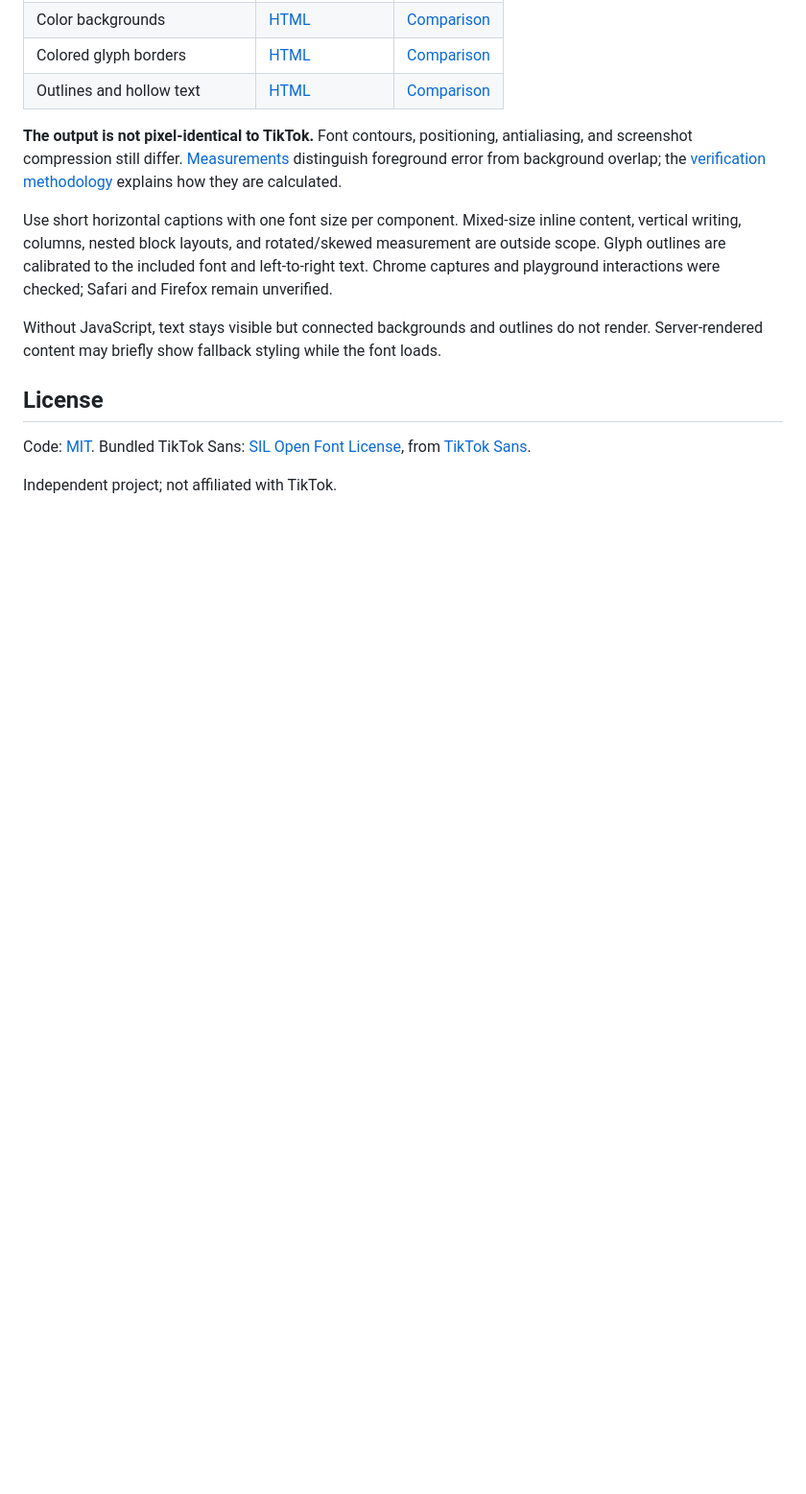
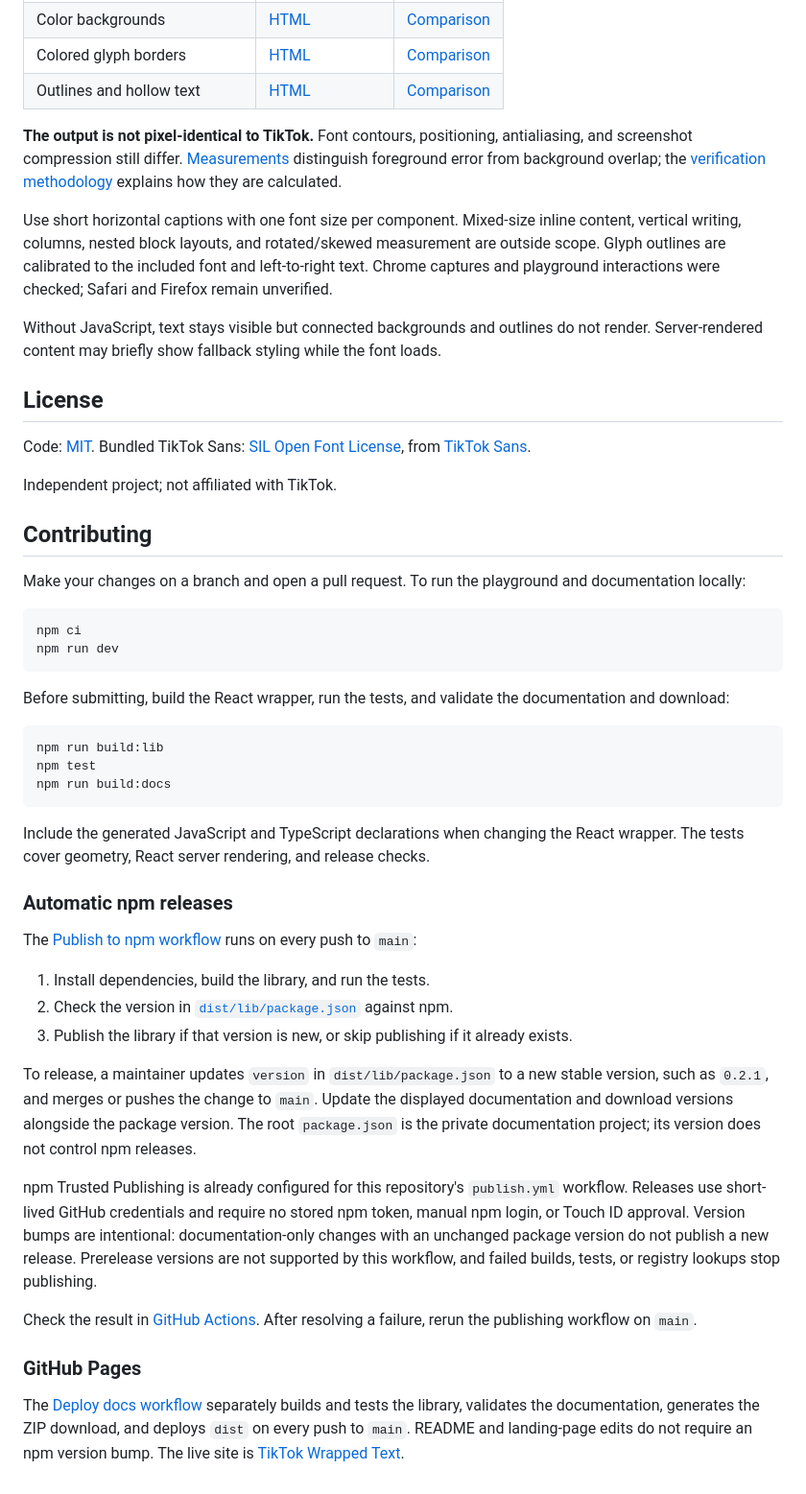
Before and after one commit to Amargol/tiktok-style-wrapped-text, a Markdown page: README.md, the part around one of its changes. Shown at 96% size. GitHub-like rendering; blank space fills up the shorter version.

````diff
--- a/README.md
+++ b/README.md
@@ -395,3 +350,40 @@ Without JavaScript, text stays visible but connected backgrounds and outlines do
 Code: [MIT](LICENSE). Bundled TikTok Sans: [SIL Open Font License](dist/lib/fonts/OFL.txt), from [TikTok Sans](https://github.com/tiktok/TikTokSans).
 
 Independent project; not affiliated with TikTok.
+
+## Contributing
+
+Make your changes on a branch and open a pull request. To run the playground and documentation locally:
+
+```sh
+npm ci
+npm run dev
+```
+
+Before submitting, build the React wrapper, run the tests, and validate the documentation and download:
+
+```sh
+npm run build:lib
+npm test
+npm run build:docs
+```
+
+Include the generated JavaScript and TypeScript declarations when changing the React wrapper. The tests cover geometry, React server rendering, and release checks.
+
+### Automatic npm releases
+
+The [Publish to npm workflow](.github/workflows/publish.yml) runs on every push to `main`:
+
+1. Install dependencies, build the library, and run the tests.
+2. Check the version in [`dist/lib/package.json`](dist/lib/package.json) against npm.
+3. Publish the library if that version is new, or skip publishing if it already exists.
+
+To release, a maintainer updates `version` in `dist/lib/package.json` to a new stable version, such as `0.2.1`, and merges or pushes the change to `main`. Update the displayed documentation and download versions alongside the package version. The root `package.json` is the private documentation project; its version does not control npm releases.
+
+npm Trusted Publishing is already configured for this repository's `publish.yml` workflow. Releases use short-lived GitHub credentials and require no stored npm token, manual npm login, or Touch ID approval. Version bumps are intentional: documentation-only changes with an unchanged package version do not publish a new release. Prerelease versions are not supported by this workflow, and failed builds, tests, or registry lookups stop publishing.
+
+Check the result in [GitHub Actions](https://github.com/Amargol/tiktok-style-wrapped-text/actions). After resolving a failure, rerun the publishing workflow on `main`.
+
+### GitHub Pages
+
+The [Deploy docs workflow](.github/workflows/pages.yml) separately builds and tests the library, validates the documentation, generates the ZIP download, and deploys `dist` on every push to `main`. README and landing-page edits do not require an npm version bump. The live site is [TikTok Wrapped Text](https://amargol.github.io/tiktok-style-wrapped-text/).
````
Also changed, not shown: other parts of README.md (+0 -45 lines).
